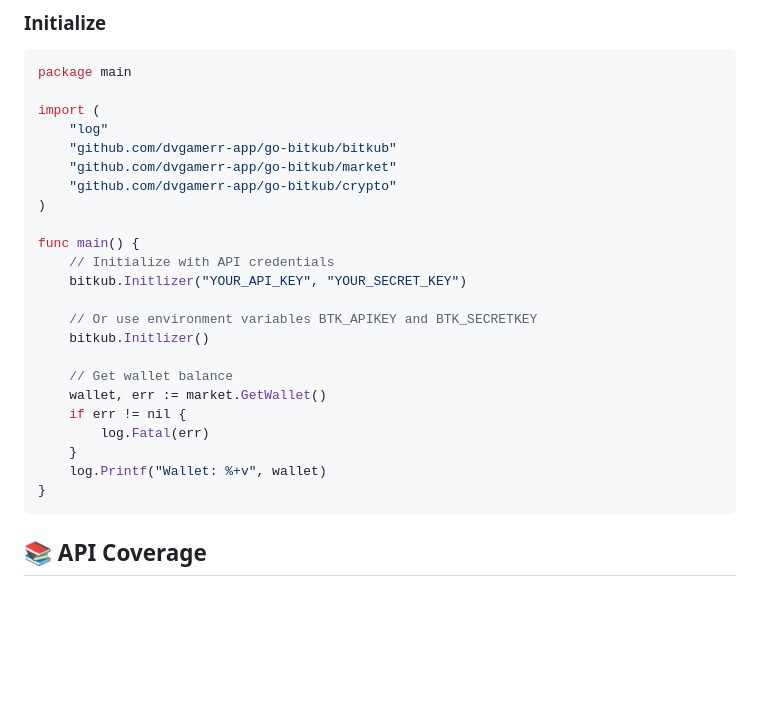
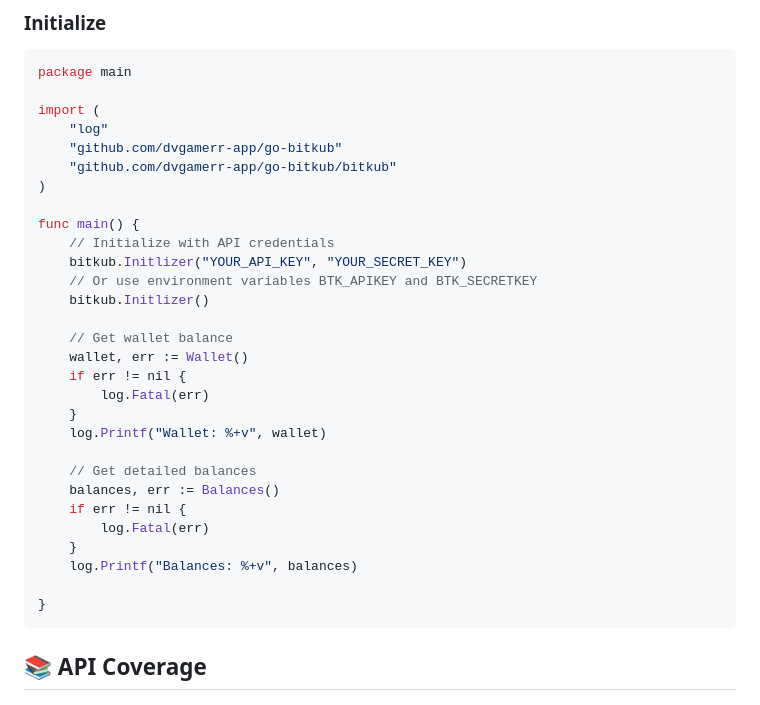
Before and after one commit to dvgamerr-app/go-bitkub, a Markdown page: README.md, the part around the change. GitHub-like rendering; blank space fills up the shorter version.

Commit message:
refactor: update main function to improve wallet and balance retrieval methods

````diff
--- a/README.md
+++ b/README.md
@@ -56,24 +56,30 @@ package main
 
 import (
     "log"
+    "github.com/dvgamerr-app/go-bitkub"
     "github.com/dvgamerr-app/go-bitkub/bitkub"
-    "github.com/dvgamerr-app/go-bitkub/market"
-    "github.com/dvgamerr-app/go-bitkub/crypto"
 )
 
 func main() {
     // Initialize with API credentials
     bitkub.Initlizer("YOUR_API_KEY", "YOUR_SECRET_KEY")
-
     // Or use environment variables BTK_APIKEY and BTK_SECRETKEY
     bitkub.Initlizer()
 
     // Get wallet balance
-    wallet, err := market.GetWallet()
+    wallet, err := Wallet()
     if err != nil {
         log.Fatal(err)
     }
     log.Printf("Wallet: %+v", wallet)
+
+    // Get detailed balances
+    balances, err := Balances()
+    if err != nil {
+        log.Fatal(err)
+    }
+    log.Printf("Balances: %+v", balances)
+
 }
 ```
 
````
